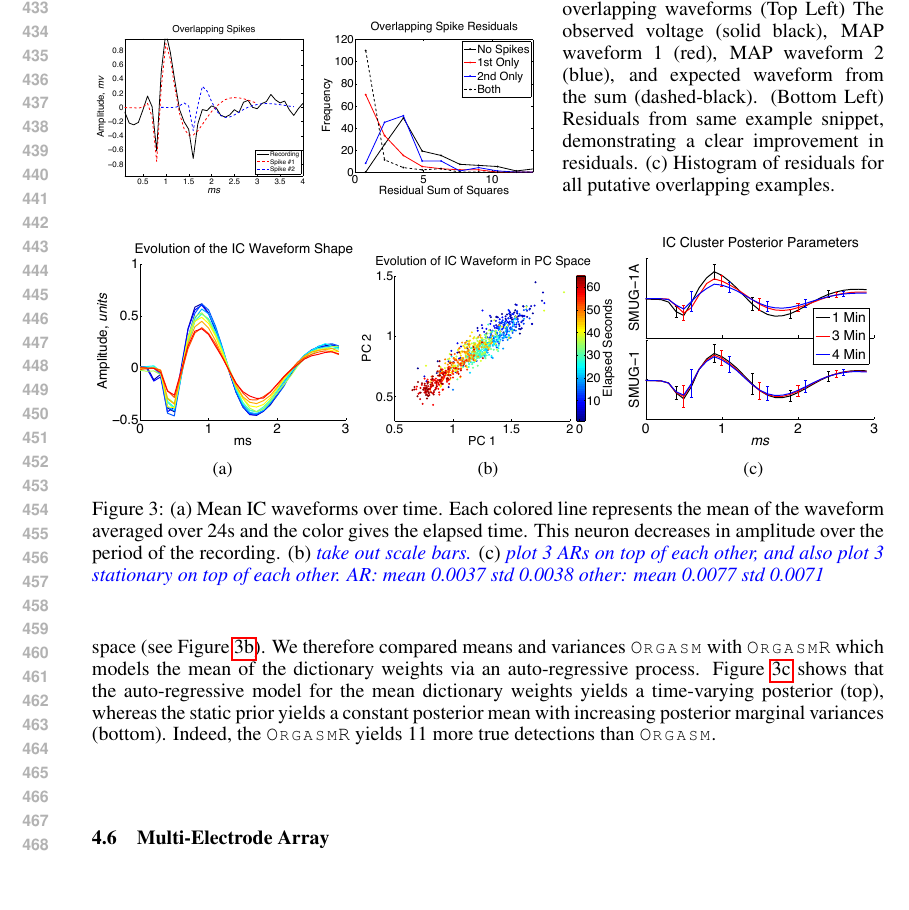
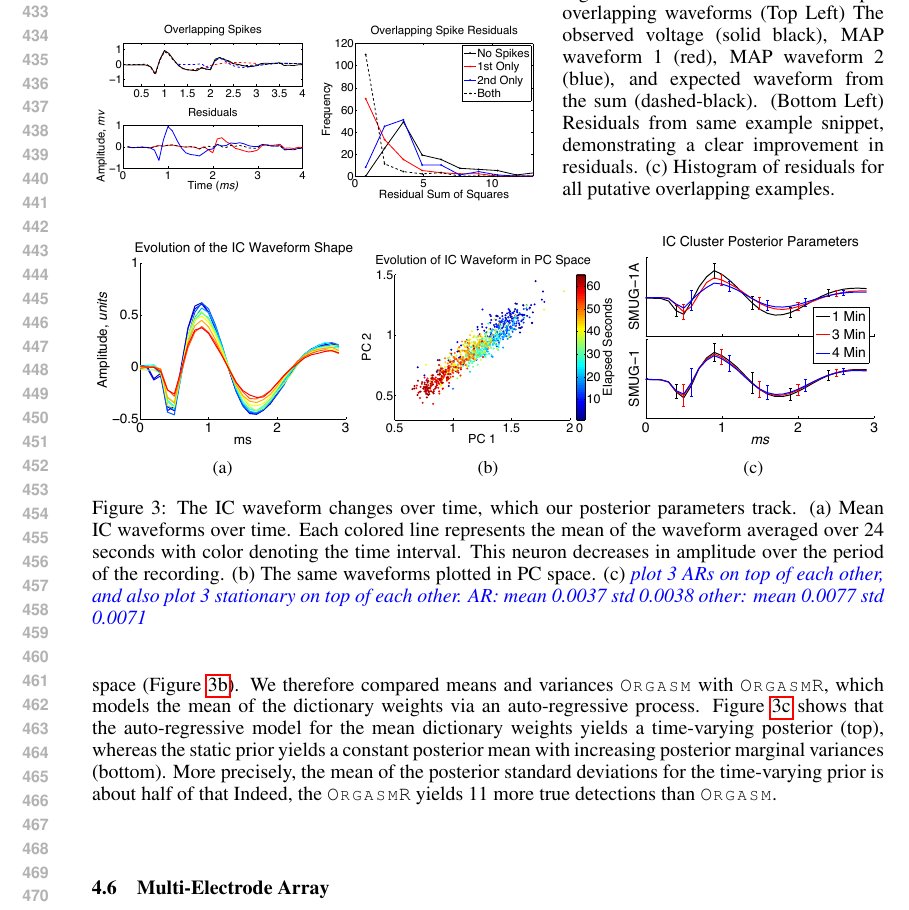
Before and after one commit to jovo/online-spike-sorting, a LaTeX paper (tex/online-spike-sorting.tex, which reads tex/results.tex): part of page 9 of 15, cut so that both start at the same text, the shorter picture padded with empty space. Compiled offline with pdfLaTeX.

Commit message:
dec updated overlapping spikes

```diff
--- a/tex/results.tex
+++ b/tex/results.tex
@@ -104,7 +104,8 @@ A putative reason for the improved sensitivity and specificity of \smug\ over ot
 \subsection{Time-Varying Waveform Adaptation} \label{sub:adapt}
 
 
-As as been demonstrated previously \cite{calabrese2011kalman}, the waveform shape of a neuron may change over time.  The mean waveform over time for the intracellular neuron is shown in Figure \ref{evohc1}.  Clearly, the mean waveform is changing over time.  Moreover, these changes are reflected in the principal component space (see Figure \ref{fig:clusterevo}).  We therefore compared means and variances \smug\ with \smug\sct{R} which models the mean of the dictionary weights via an auto-regressive process.  Figure \ref{fig:AR} shows that the auto-regressive model for the mean dictionary weights yields a time-varying posterior (top), whereas the static prior yields a constant posterior mean with increasing posterior marginal variances (bottom).  Indeed, the \smug\sct{R} yields 11 more true detections than \smug.
+As as been demonstrated previously \cite{calabrese2011kalman}, the waveform shape of a neuron may change over time.  The mean waveform over time for the intracellular neuron is shown in Figure \ref{evohc1}.  Clearly, the mean waveform is changing over time.  Moreover, these changes are reflected in the principal component space (Figure \ref{fig:clusterevo}).  We therefore compared means and variances \smug\ with \smug\sct{R}, which models the mean of the dictionary weights via an auto-regressive process.  Figure \ref{fig:AR} shows that the auto-regressive model for the mean dictionary weights yields a time-varying posterior (top), whereas the static prior yields a constant posterior mean with increasing posterior marginal variances (bottom).  More precisely, the mean of the posterior standard deviations for the time-varying prior is about half of that
+Indeed, the \smug\sct{R} yields 11 more true detections than \smug.
 
 
 
@@ -126,8 +127,9 @@ As as been demonstrated previously \cite{calabrese2011kalman}, the waveform shap
 \label{fig:AR}
 \end{subfigure}
 \caption{
-(a) Mean IC waveforms over time.  Each colored line represents the mean of the waveform averaged over 24s and the color gives the elapsed time.  This neuron decreases in amplitude over the period of the recording.
-(b) \jovo{take out scale bars.}
+The IC waveform changes over time, which our posterior parameters track.
+(a) Mean IC waveforms over time.  Each colored line represents the mean of the waveform averaged over 24 seconds with color denoting the time interval.  This neuron decreases in amplitude over the period of the recording.
+(b) The same waveforms plotted in PC space.
 (c) \jovo{plot 3 ARs on top of each other, and also plot 3 stationary on top of each other.}
 \jovo{AR: mean 0.0037  std  0.0038
    other: mean 0.0077  std  0.0071}
```
Also changed, not shown: figs/alloverlappingspikes/olspike1.pdf, figs/alloverlappingspikes/olspike10.pdf, figs/alloverlappingspikes/olspike11.pdf, figs/alloverlappingspikes/olspike12.pdf, figs/alloverlappingspikes/olspike13.pdf, figs/alloverlappingspikes/olspike14.pdf, figs/alloverlappingspikes/olspike15.pdf, figs/alloverlappingspikes/olspike16.pdf, figs/alloverlappingspikes/olspike17.pdf, figs/alloverlappingspikes/olspike18.pdf, figs/alloverlappingspikes/olspike19.pdf, figs/alloverlappingspikes/olspike2.pdf, figs/alloverlappingspikes/olspike20.pdf, figs/alloverlappingspikes/olspike21.pdf, 55 more files.
